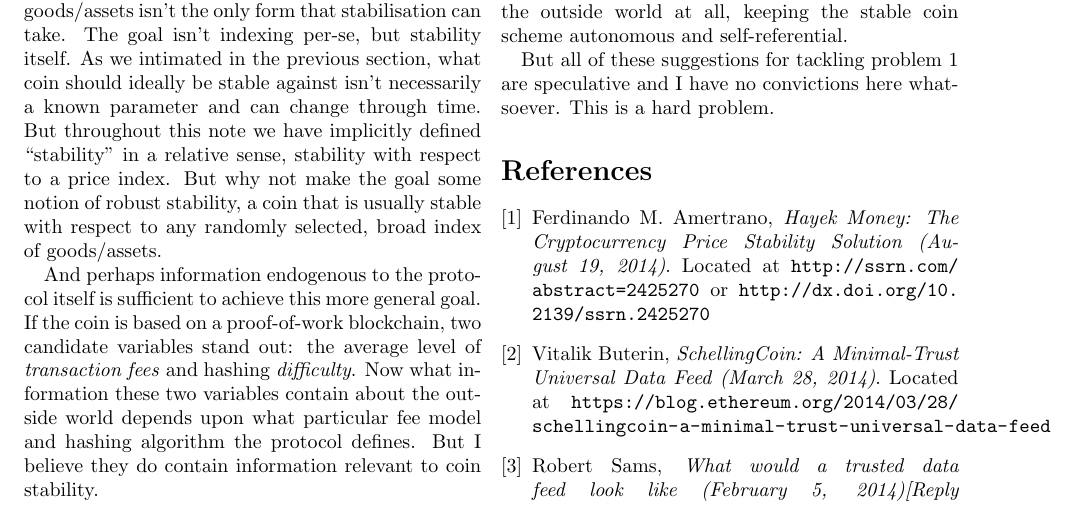
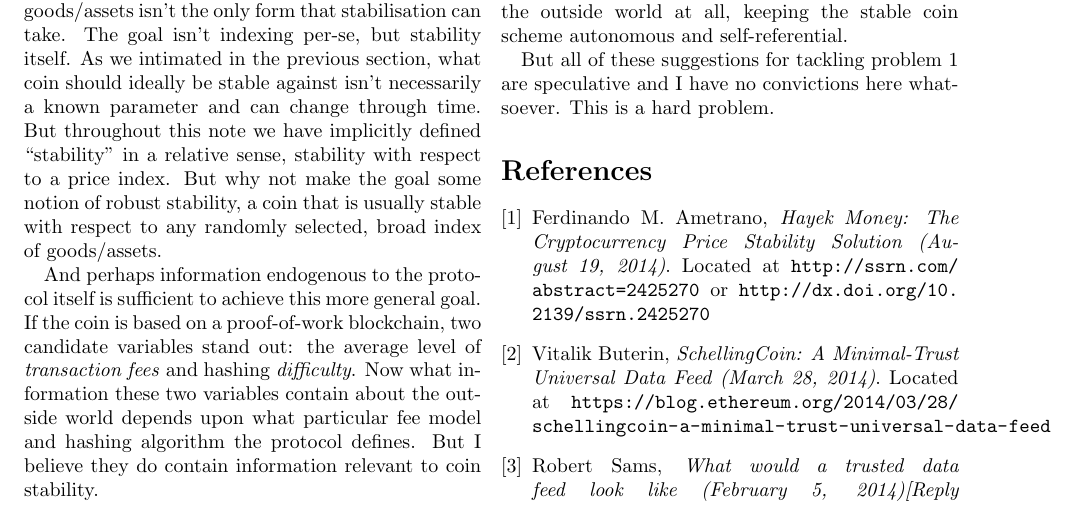
Before and after one commit to rmsams/stablecoins, a LaTeX paper (00-main.tex): part of page 7 of 8, cut so that both start at the same text. Compiled offline with pdfLaTeX.

Commit message:
fixed Ametrano's spelling
I am authoritative on this ;-)

```diff
--- a/00-main.tex
+++ b/00-main.tex
@@ -506,8 +506,8 @@ But all of these suggestions for tackling problem 1 are speculative
 and I have no convictions here whatsoever. This is a hard problem.
 
 \begin{thebibliography}{9}
-\bibitem{amertrano}
-Ferdinando M. Amertrano,
+\bibitem{ametrano}
+Ferdinando M. Ametrano,
   \emph{Hayek Money: The Cryptocurrency Price Stability Solution
     (August 19, 2014)}.
 Located at \url{http://ssrn.com/abstract=2425270} or
```
Also changed, not shown: 00-main.tex (6 more changed lines).
